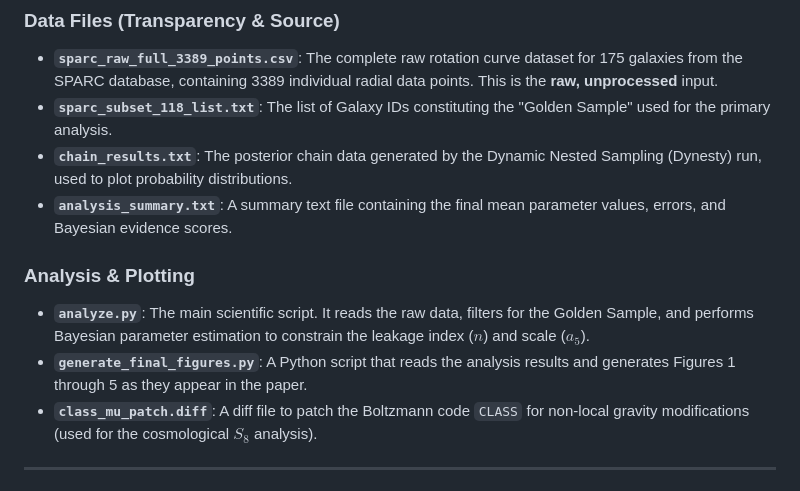
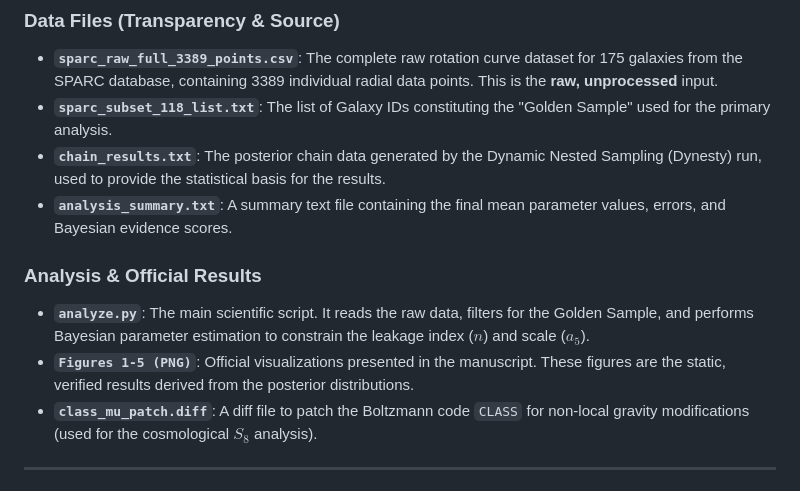
Before and after one commit to ibraimgul/Weyl-Hysteresis-Model, a Markdown page: README.md, the part around the change. Rendered like a GitHub page.

```diff
--- a/README.md
+++ b/README.md
@@ -22,12 +22,12 @@ We present a UV-motivated modified gravity framework embedded within a 5D Einste
 ### Data Files (Transparency & Source)
 * **`sparc_raw_full_3389_points.csv`**: The complete raw rotation curve dataset for 175 galaxies from the SPARC database, containing 3389 individual radial data points. This is the **raw, unprocessed** input.
 * **`sparc_subset_118_list.txt`**: The list of Galaxy IDs constituting the "Golden Sample" used for the primary analysis.
-* **`chain_results.txt`**: The posterior chain data generated by the Dynamic Nested Sampling (Dynesty) run, used to plot probability distributions.
+* **`chain_results.txt`**: The posterior chain data generated by the Dynamic Nested Sampling (Dynesty) run, used to provide the statistical basis for the results.
 * **`analysis_summary.txt`**: A summary text file containing the final mean parameter values, errors, and Bayesian evidence scores.
 
-### Analysis & Plotting
+### Analysis & Official Results
 * **`analyze.py`**: The main scientific script. It reads the raw data, filters for the Golden Sample, and performs Bayesian parameter estimation to constrain the leakage index ($n$) and scale ($a_5$).
-* **`generate_final_figures.py`**: A Python script that reads the analysis results and generates Figures 1 through 5 as they appear in the paper.
+* **`Figures 1-5 (PNG)`**: Official visualizations presented in the manuscript. These figures are the static, verified results derived from the posterior distributions.
 * **`class_mu_patch.diff`**: A diff file to patch the Boltzmann code `CLASS` for non-local gravity modifications (used for the cosmological $S_8$ analysis).
 
 ---
```
